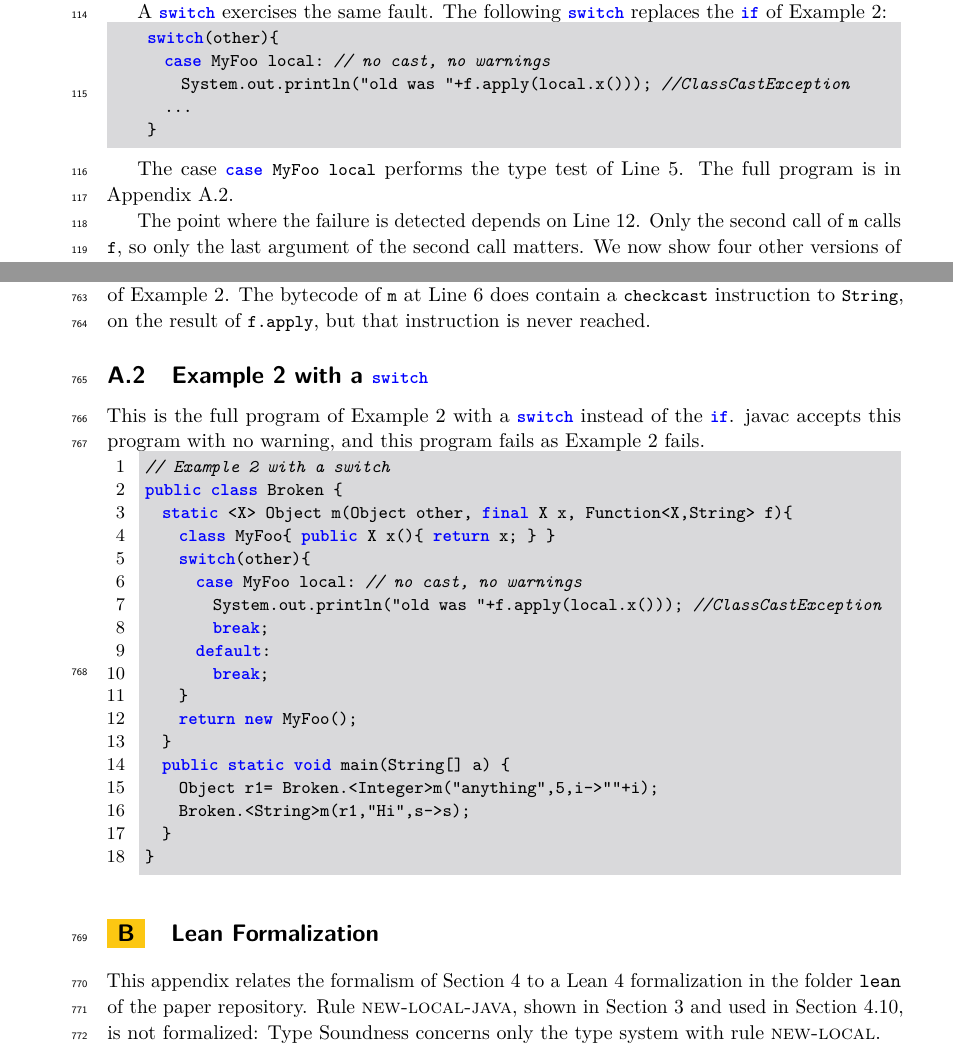
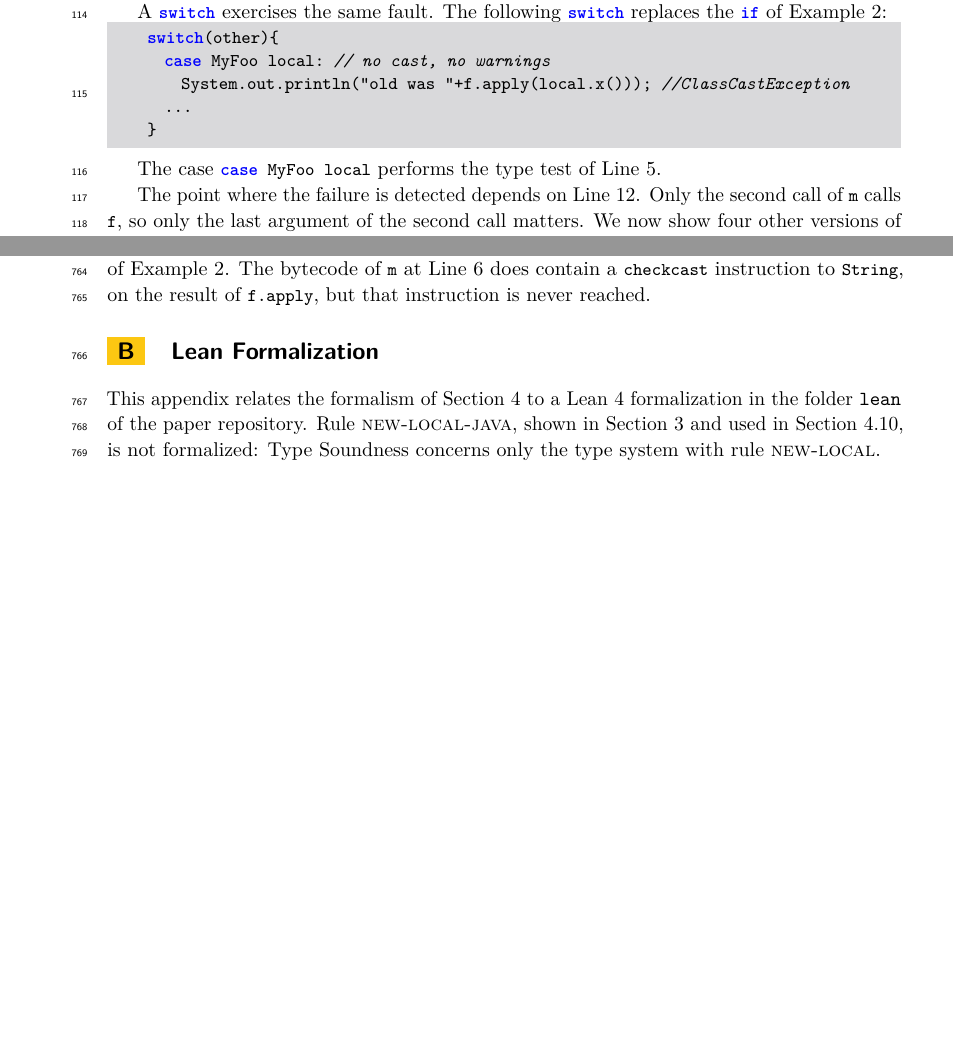
Before and after one commit to csgordon/funnelling, a LaTeX paper (main.tex, which reads sections/appendix_examples.tex, sections/examples_weak_reify.tex): two parts of pages 4 and 26 of 50 before the commit and two parts of pages 4 and 26 of 49 after it, joined at a grey line, cut so that both start at the same text, the shorter picture padded with empty space. The pictures show the PDF file main.pdf that the author committed with the source.

Commit message:
Example 2: no appendix for the switch; the checkcast of m is in every version of the last line
Co-Authored-By: Claude Fable 5.2 <noreply@anthropic.com>
Claude-Session: https://claude.ai/code/session_01UUmBXuyYABPeVQEgN38yr2

```diff
--- a/sections/appendix_examples.tex
+++ b/sections/appendix_examples.tex
@@ -11,31 +11,3 @@ The stack trace of the \Q@ClassCastException@ does not show the lambda class.
 \Q@LambdaMetafactory@ defines the lambda class as a hidden class, and the JVM omits the frames of the methods of hidden classes from stack traces, unless the JVM runs with the diagnostic option \Q@-XX:+ShowHiddenFrames@.
 So the topmost frame of the stack trace is the frame of \Q@m@, at Line~\ref{line:ex2apply} of Example~2.
 The bytecode of \Q@m@ at Line~\ref{line:ex2apply} does contain a \Q@checkcast@ instruction to \Q@String@, on the result of \Q@f.apply@, but that instruction is never reached.
-
-\subsection{Example 2 with a \Q@switch@}
-\label{app:switch}
-This is the full program of Example~2 with a \Q@switch@ instead of the \Q@if@.
-javac accepts this program with no warning, and this program fails as Example~2 fails.
-
-\noindent\begin{minipage}{\linewidth}
-\begin{lstlisting}[numbers=left,xleftmargin=2em]
-// Example 2 with a switch
-public class Broken {
-  static <X> Object m(Object other, final X x, Function<X,String> f){
-    class MyFoo{ public X x(){ return x; } }
-    switch(other){
-      case MyFoo local: // no cast, no warnings
-        System.out.println("old was "+f.apply(local.x())); //ClassCastException
-        break;
-      default:
-        break;
-    }
-    return new MyFoo();
-  }
-  public static void main(String[] a) {
-    Object r1= Broken.<Integer>m("anything",5,i->""+i);
-    Broken.<String>m(r1,"Hi",s->s);
-  }
-}
-\end{lstlisting}
-\end{minipage}
--- a/sections/examples_weak_reify.tex
+++ b/sections/examples_weak_reify.tex
@@ -56,7 +56,6 @@ The following \Q@switch@ replaces the \Q@if@ of Example~2:
 \end{minipage}
 
 The case \Q@case MyFoo local@ performs the type test of Line~\ref{line:ex2test}.
-The full program is in Appendix~\ref{app:switch}.
 
 The point where the failure is detected depends on Line~\ref{line:ex2last}.
 Only the second call of \Q@m@ calls \Q@f@, so only the last argument of the second call matters.
```
Also changed, not shown: main.pdf, sections/examples_weak_reify.tex (4 more changed lines).
